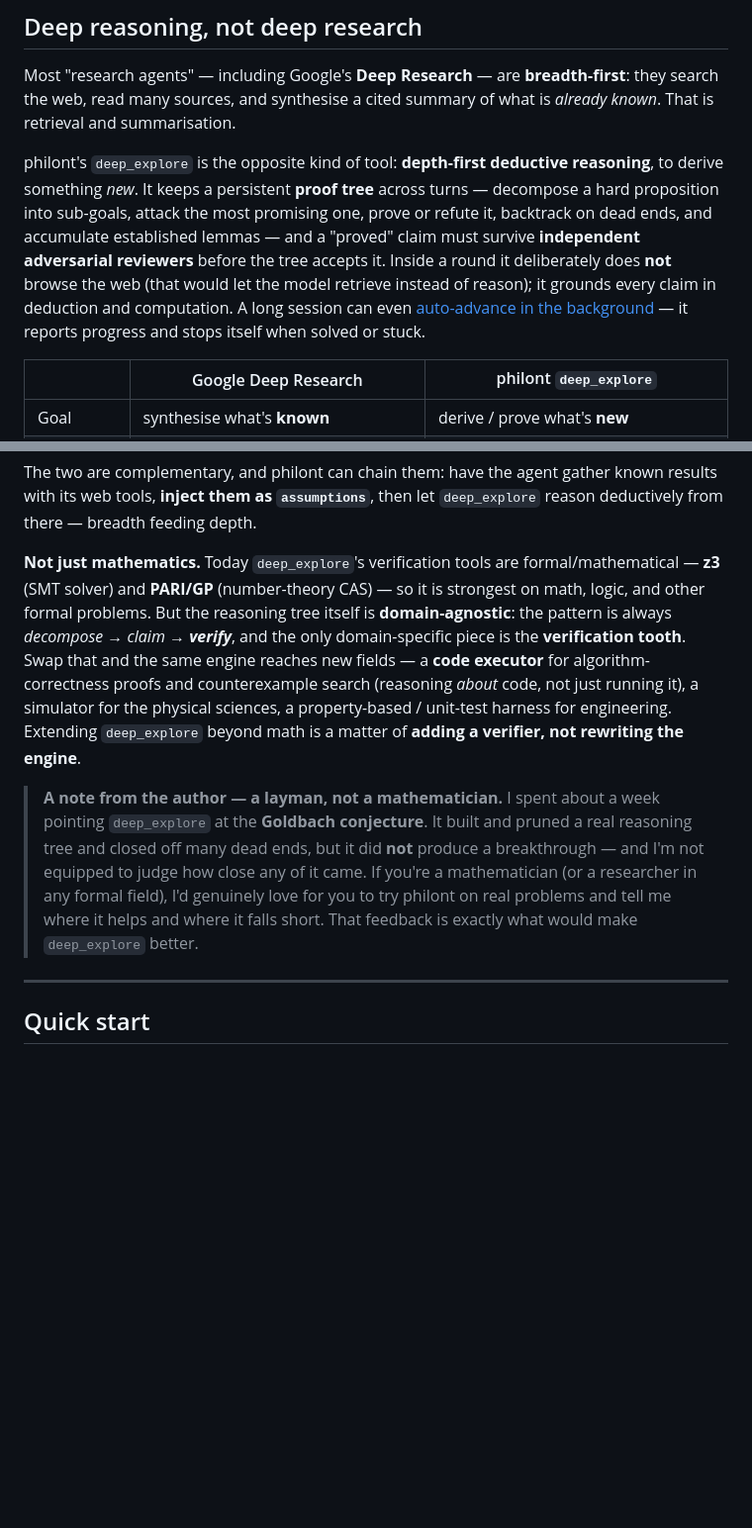
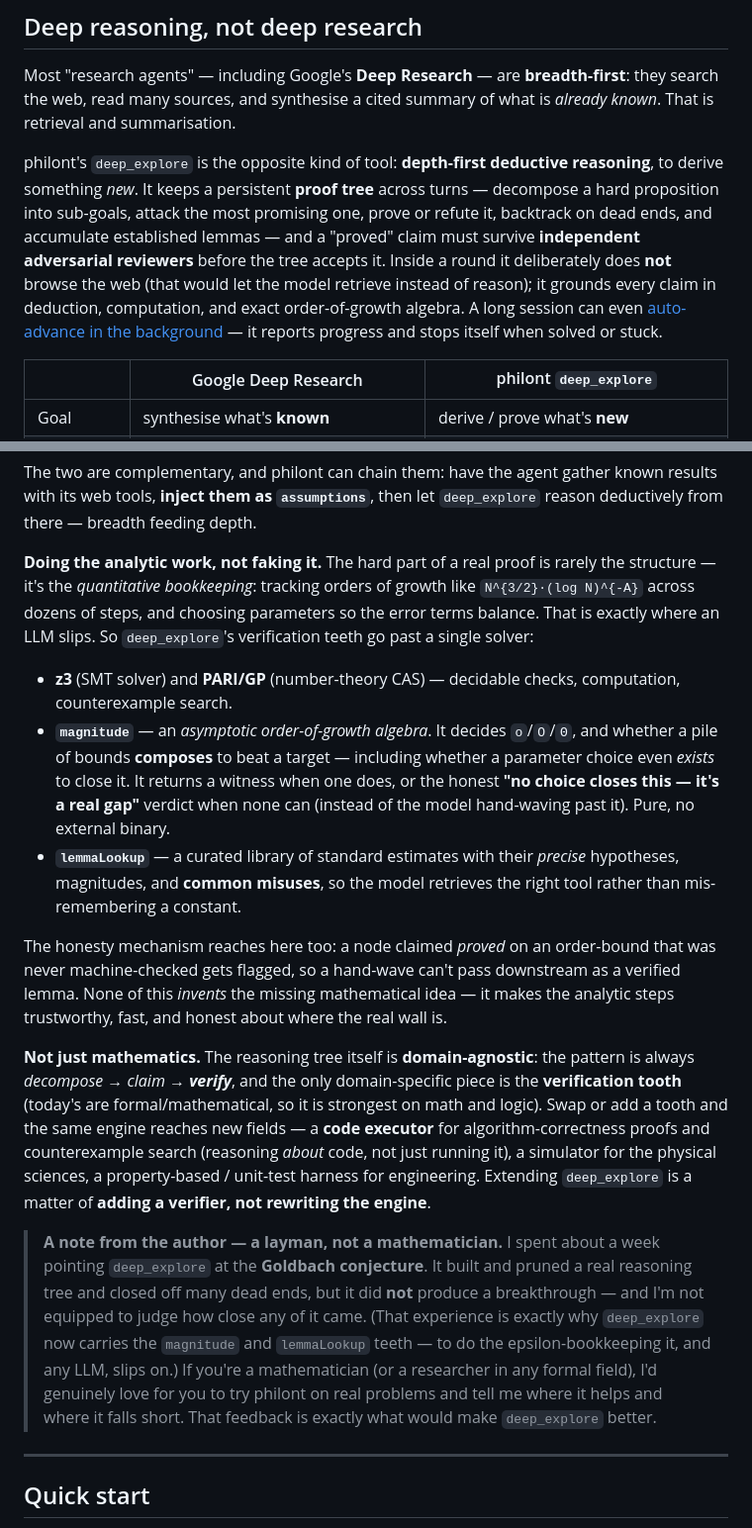
Before and after one commit to ruozhuoruoyu/philont, a Markdown page: README.md, 2 parts joined by grey strips. Shown at 99% size. Drawn GitHub-style; blank space fills up the shorter version.

Commit message:
docs(readme): document the analytic teeth (magnitude / lemmaLookup / estimate-honesty)
The deep_explore section listed only z3 + PARI/GP. Add the analytic-reasoning engine built
after the Goldbach attempt exposed the epsilon-management gap:
- magnitude — asymptotic order-of-growth algebra: decides o/O/Θ and whether a pile of bounds
  composes to beat a target, incl. ∃-parameter feasibility (witness, or the honest "real gap" verdict).
- lemmaLookup — curated standard estimates with precise hypotheses + common misuses (retrieve, not mis-recall).
- estimate-honesty: a node "proved" on an unchecked order-bound is flagged so it can't pass as a verified lemma.
Honest framing kept: these make the analytic steps trustworthy/fast/honest — they do NOT invent the
missing idea. Author note now links the Goldbach experience to why these teeth exist.

Co-Authored-By: Claude Opus 4.8 (1M context) <noreply@anthropic.com>

```diff
--- a/README.md
+++ b/README.md
@@ -76,7 +76,7 @@ The result: tasks that would otherwise demand a frontier model run comfortably o
 
 Most "research agents" — including Google's **Deep Research** — are **breadth-first**: they search the web, read many sources, and synthesise a cited summary of what is *already known*. That is retrieval and summarisation.
 
-philont's `deep_explore` is the opposite kind of tool: **depth-first deductive reasoning**, to derive something *new*. It keeps a persistent **proof tree** across turns — decompose a hard proposition into sub-goals, attack the most promising one, prove or refute it, backtrack on dead ends, and accumulate established lemmas — and a "proved" claim must survive **independent adversarial reviewers** before the tree accepts it. Inside a round it deliberately does **not** browse the web (that would let the model retrieve instead of reason); it grounds every claim in deduction and computation. A long session can even [auto-advance in the background](#configuration) — it reports progress and stops itself when solved or stuck.
+philont's `deep_explore` is the opposite kind of tool: **depth-first deductive reasoning**, to derive something *new*. It keeps a persistent **proof tree** across turns — decompose a hard proposition into sub-goals, attack the most promising one, prove or refute it, backtrack on dead ends, and accumulate established lemmas — and a "proved" claim must survive **independent adversarial reviewers** before the tree accepts it. Inside a round it deliberately does **not** browse the web (that would let the model retrieve instead of reason); it grounds every claim in deduction, computation, and exact order-of-growth algebra. A long session can even [auto-advance in the background](#configuration) — it reports progress and stops itself when solved or stuck.
 
 |  | Google Deep Research | philont `deep_explore` |
 |---|---|---|
@@ -87,9 +87,17 @@ philont's `deep_explore` is the opposite kind of tool: **depth-first deductive r
 
 The two are complementary, and philont can chain them: have the agent gather known results with its web tools, **inject them as `assumptions`**, then let `deep_explore` reason deductively from there — breadth feeding depth.
 
-**Not just mathematics.** Today `deep_explore`'s verification tools are formal/mathematical — **z3** (SMT solver) and **PARI/GP** (number-theory CAS) — so it is strongest on math, logic, and other formal problems. But the reasoning tree itself is **domain-agnostic**: the pattern is always *decompose → claim → **verify***, and the only domain-specific piece is the **verification tooth**. Swap that and the same engine reaches new fields — a **code executor** for algorithm-correctness proofs and counterexample search (reasoning *about* code, not just running it), a simulator for the physical sciences, a property-based / unit-test harness for engineering. Extending `deep_explore` beyond math is a matter of **adding a verifier, not rewriting the engine**.
+**Doing the analytic work, not faking it.** The hard part of a real proof is rarely the structure — it's the *quantitative bookkeeping*: tracking orders of growth like `N^{3/2}·(log N)^{-A}` across dozens of steps, and choosing parameters so the error terms balance. That is exactly where an LLM slips. So `deep_explore`'s verification teeth go past a single solver:
 
-> **A note from the author — a layman, not a mathematician.** I spent about a week pointing `deep_explore` at the **Goldbach conjecture**. It built and pruned a real reasoning tree and closed off many dead ends, but it did **not** produce a breakthrough — and I'm not equipped to judge how close any of it came. If you're a mathematician (or a researcher in any formal field), I'd genuinely love for you to try philont on real problems and tell me where it helps and where it falls short. That feedback is exactly what would make `deep_explore` better.
+- **z3** (SMT solver) and **PARI/GP** (number-theory CAS) — decidable checks, computation, counterexample search.
+- **`magnitude`** — an *asymptotic order-of-growth algebra*. It decides `o`/`O`/`Θ`, and whether a pile of bounds **composes** to beat a target — including whether a parameter choice even *exists* to close it. It returns a witness when one does, or the honest **"no choice closes this — it's a real gap"** verdict when none can (instead of the model hand-waving past it). Pure, no external binary.
+- **`lemmaLookup`** — a curated library of standard estimates with their *precise* hypotheses, magnitudes, and **common misuses**, so the model retrieves the right tool rather than mis-remembering a constant.
+
+The honesty mechanism reaches here too: a node claimed *proved* on an order-bound that was never machine-checked gets flagged, so a hand-wave can't pass downstream as a verified lemma. None of this *invents* the missing mathematical idea — it makes the analytic steps trustworthy, fast, and honest about where the real wall is.
+
+**Not just mathematics.** The reasoning tree itself is **domain-agnostic**: the pattern is always *decompose → claim → **verify***, and the only domain-specific piece is the **verification tooth** (today's are formal/mathematical, so it is strongest on math and logic). Swap or add a tooth and the same engine reaches new fields — a **code executor** for algorithm-correctness proofs and counterexample search (reasoning *about* code, not just running it), a simulator for the physical sciences, a property-based / unit-test harness for engineering. Extending `deep_explore` is a matter of **adding a verifier, not rewriting the engine**.
+
+> **A note from the author — a layman, not a mathematician.** I spent about a week pointing `deep_explore` at the **Goldbach conjecture**. It built and pruned a real reasoning tree and closed off many dead ends, but it did **not** produce a breakthrough — and I'm not equipped to judge how close any of it came. (That experience is exactly why `deep_explore` now carries the `magnitude` and `lemmaLookup` teeth — to do the epsilon-bookkeeping it, and any LLM, slips on.) If you're a mathematician (or a researcher in any formal field), I'd genuinely love for you to try philont on real problems and tell me where it helps and where it falls short. That feedback is exactly what would make `deep_explore` better.
 
 ---
 
```
